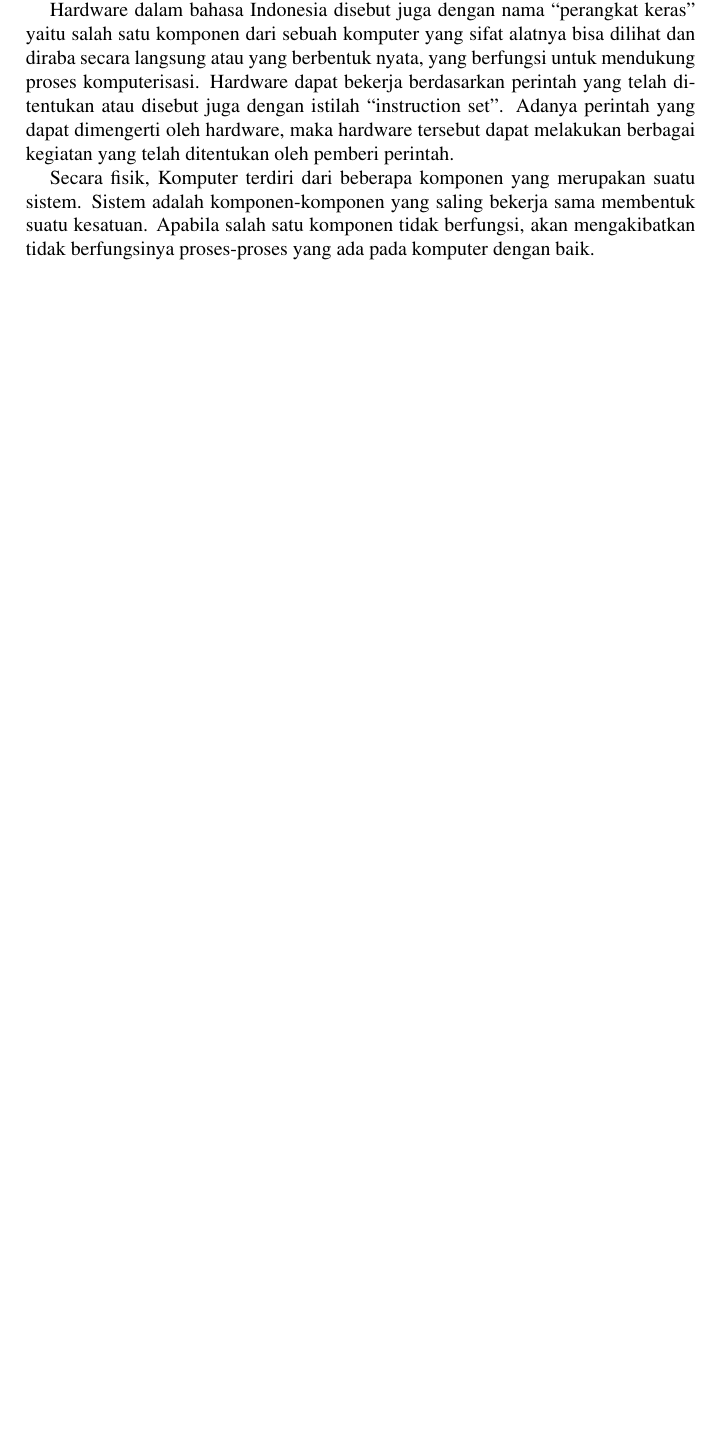
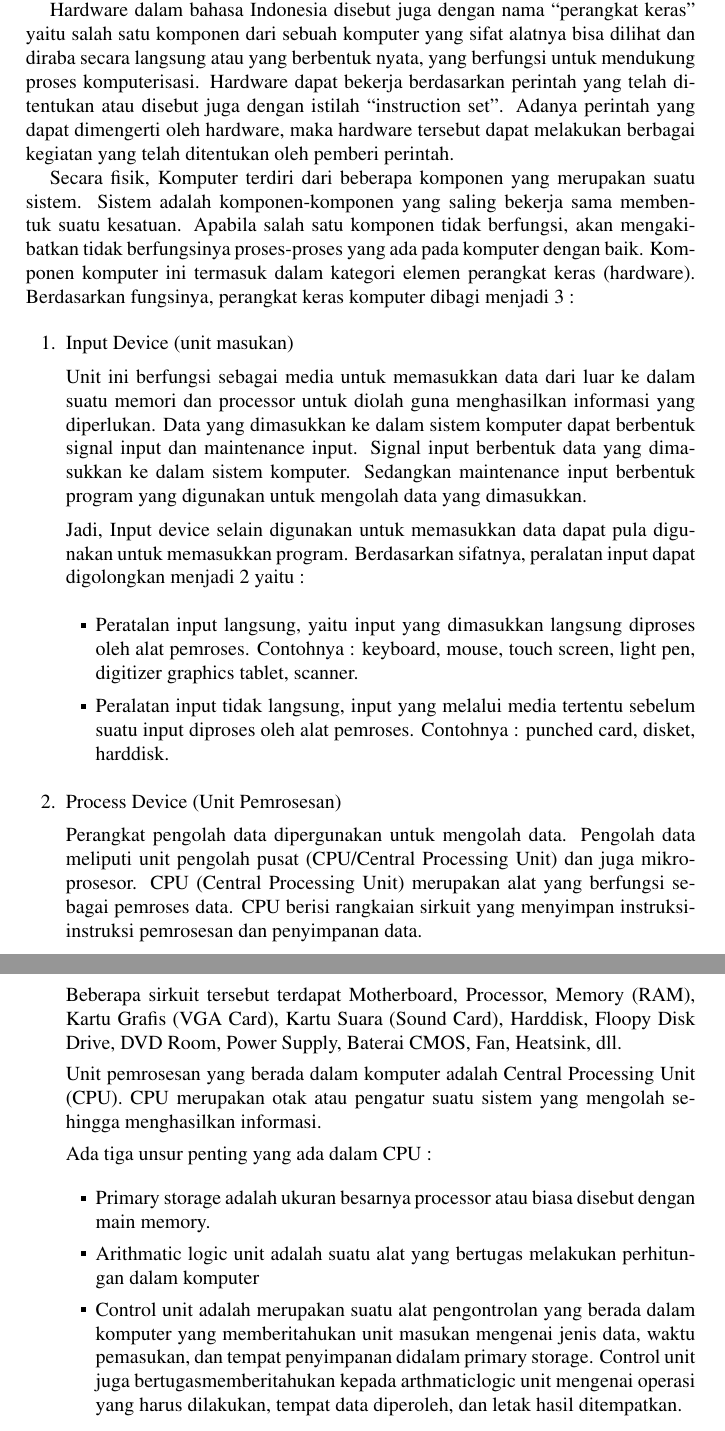
Before and after one commit to BukuInformatika/Arkom2019, a LaTeX thesis (main.tex, which reads chapters/DefinisidanSejarah.tex): part of page 39 of 102 before the commit and two parts of pages 39 and 40 of 104 after it, the two joined at a grey line, cut so that both start at the same text, the shorter picture padded with empty space. Compiled offline with pdfLaTeX.

Commit message:
menambah materi

```diff
--- a/chapters/DefinisidanSejarah.tex
+++ b/chapters/DefinisidanSejarah.tex
@@ -139,4 +139,35 @@ Perangkat keras komputer adalah semua bagian fisik komputer, dan dibedakan denga
 
 Hardware dalam bahasa Indonesia disebut juga dengan nama “perangkat keras” yaitu salah satu komponen dari sebuah komputer yang sifat alatnya bisa dilihat dan diraba secara langsung atau yang berbentuk nyata, yang berfungsi untuk mendukung proses komputerisasi. Hardware dapat bekerja berdasarkan perintah yang telah ditentukan atau disebut juga dengan istilah “instruction set”. Adanya perintah yang dapat dimengerti oleh hardware, maka hardware tersebut dapat melakukan berbagai kegiatan yang telah ditentukan oleh pemberi perintah.
 
-Secara fisik, Komputer terdiri dari beberapa komponen yang merupakan suatu sistem. Sistem adalah komponen-komponen yang saling bekerja sama membentuk suatu kesatuan. Apabila salah satu komponen tidak berfungsi, akan mengakibatkan tidak berfungsinya proses-proses yang ada pada komputer dengan  baik.
+Secara fisik, Komputer terdiri dari beberapa komponen yang merupakan suatu sistem. Sistem adalah komponen-komponen yang saling bekerja sama membentuk suatu kesatuan. Apabila salah satu komponen tidak berfungsi, akan mengakibatkan tidak berfungsinya proses-proses yang ada pada komputer dengan baik. Komponen komputer ini termasuk dalam kategori elemen perangkat keras (hardware). Berdasarkan fungsinya, perangkat keras komputer dibagi menjadi 3 :
+
+\begin{enumerate}
+
+\item Input Device (unit masukan)
+
+Unit ini berfungsi sebagai media untuk memasukkan data dari luar ke dalam suatu memori dan processor untuk diolah guna menghasilkan informasi yang diperlukan. Data yang dimasukkan ke dalam sistem komputer dapat berbentuk signal input dan maintenance input. Signal input berbentuk data yang dimasukkan ke dalam sistem komputer. Sedangkan maintenance input berbentuk program yang digunakan untuk mengolah data yang dimasukkan.
+
+Jadi, Input device selain digunakan untuk memasukkan data dapat pula digunakan untuk memasukkan program. Berdasarkan sifatnya, peralatan input dapat digolongkan menjadi 2 yaitu :
+
+\begin{itemize}
+\item Peratalan input langsung, yaitu input yang dimasukkan langsung diproses oleh alat pemroses. Contohnya : keyboard, mouse, touch screen, light pen, digitizer graphics tablet, scanner.
+
+\item Peralatan input tidak langsung, input yang melalui media tertentu sebelum suatu input diproses oleh alat pemroses. Contohnya : punched card, disket, harddisk.
+\end{itemize}
+
+\item Process Device (Unit Pemrosesan)
+
+Perangkat pengolah data dipergunakan untuk mengolah data. Pengolah data meliputi unit pengolah pusat (CPU/Central Processing Unit) dan juga mikroprosesor. CPU (Central Processing Unit) merupakan alat yang berfungsi sebagai pemroses data. CPU berisi rangkaian sirkuit yang menyimpan instruksi-instruksi pemrosesan dan penyimpanan data.
+
+Beberapa sirkuit tersebut terdapat Motherboard, Processor, Memory (RAM), Kartu Grafis (VGA Card), Kartu Suara (Sound Card), Harddisk, Floopy Disk Drive, DVD Room, Power Supply, Baterai CMOS, Fan, Heatsink, dll.
+
+Unit pemrosesan yang berada dalam komputer adalah Central Processing Unit (CPU). CPU merupakan otak atau pengatur suatu sistem yang mengolah sehingga menghasilkan informasi.
+
+Ada tiga unsur penting yang ada dalam CPU :
+
+\begin{itemize}
+\item Primary storage adalah ukuran besarnya processor atau biasa disebut dengan main memory.
+\item Arithmatic logic unit adalah suatu alat yang bertugas melakukan perhitungan dalam komputer
+\item Control unit adalah merupakan suatu alat pengontrolan yang berada dalam komputer yang memberitahukan unit masukan mengenai jenis data, waktu pemasukan, dan tempat penyimpanan didalam primary storage. Control unit juga bertugasmemberitahukan kepada arthmaticlogic unit mengenai operasi yang harus dilakukan, tempat data diperoleh, dan letak hasil ditempatkan.
+\end{itemize}
+\end{enumerate}
```
Also changed, not shown: main.pdf.
